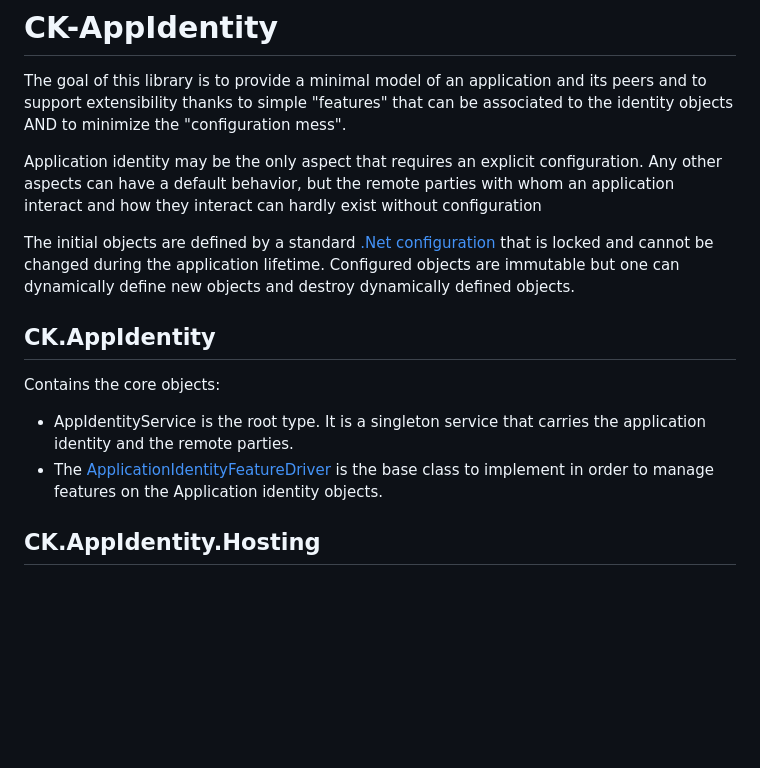
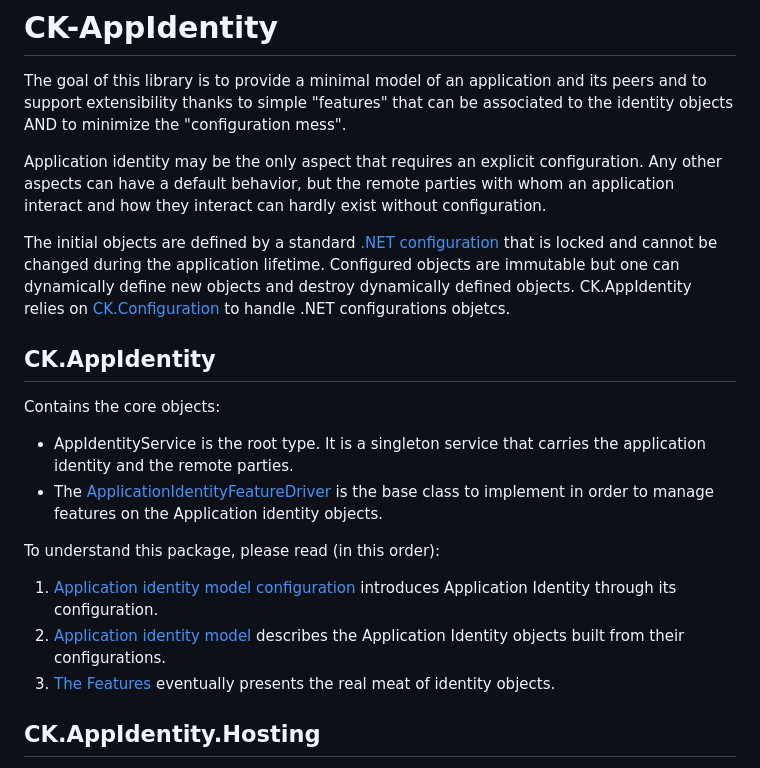
Before and after one commit to signature-opensource/CK-AppIdentity, a Markdown page: README.md, the part around the change. GitHub-like rendering; blank space fills up the shorter version.

```diff
--- a/README.md
+++ b/README.md
@@ -6,12 +6,13 @@ identity objects AND to minimize the "configuration mess".
 
 Application identity may be the only aspect that requires an explicit configuration.
 Any other aspects can have a default behavior, but the remote parties with whom an application
-interact and how they interact can hardly exist without configuration
+interact and how they interact can hardly exist without configuration.
 
-The initial objects are defined by a standard [.Net configuration](https://learn.microsoft.com/en-us/dotnet/core/extensions/configuration)
+The initial objects are defined by a standard [.NET configuration](https://learn.microsoft.com/en-us/dotnet/core/extensions/configuration)
 that is locked and cannot be changed during the application lifetime. Configured objects are immutable
-but one can dynamically define new objects and destroy dynamically defined objects.
-
+but one can dynamically define new objects and destroy dynamically defined objects. CK.AppIdentity
+relies on [CK.Configuration](https://github.com/signature-opensource/CK-Configuration/blob/master/CK.Configuration/README.md)
+to handle .NET configurations objetcs.
 
 ## CK.AppIdentity
 Contains the core objects:
@@ -20,6 +21,13 @@ Contains the core objects:
 - The [ApplicationIdentityFeatureDriver](CK.AppIdentity/Features/ApplicationIdentityFeatureDriver.cs) is the base class
   to implement in order to manage features on the Application identity objects.
 
+To understand this package, please read (in this order):
+1. [Application identity model configuration](CK.AppIdentity/Configuration/README.md) introduces
+   Application Identity through its configuration.
+2. [Application identity model](CK.AppIdentity/Model/README.md) describes the Application Identity
+   objects built from their configurations.
+3. [The Features](CK.AppIdentity/Features/README.md) eventually presents the real meat of identity objects.
+
 ## CK.AppIdentity.Hosting
 This small library implements initialization of the identity configuration. It provides
 a single extension method to `IHostBuilder` that injects a configured instance of `ApplicationIdentityServiceConfiguration`
```
Also changed, not shown: CK.AppIdentity/Configuration/README.md (added, +300 -0 lines), CK.AppIdentity/Features/README.md (added, +129 -0 lines), CK.AppIdentity/Model/README.md (+65 -133 lines), Doc/ApplicationIdentityConfiguration.png, Doc/ApplicationIdentityModel.png, Doc/FileStore.png (added), Doc/PartyFeature.png (added), 3 other files.
